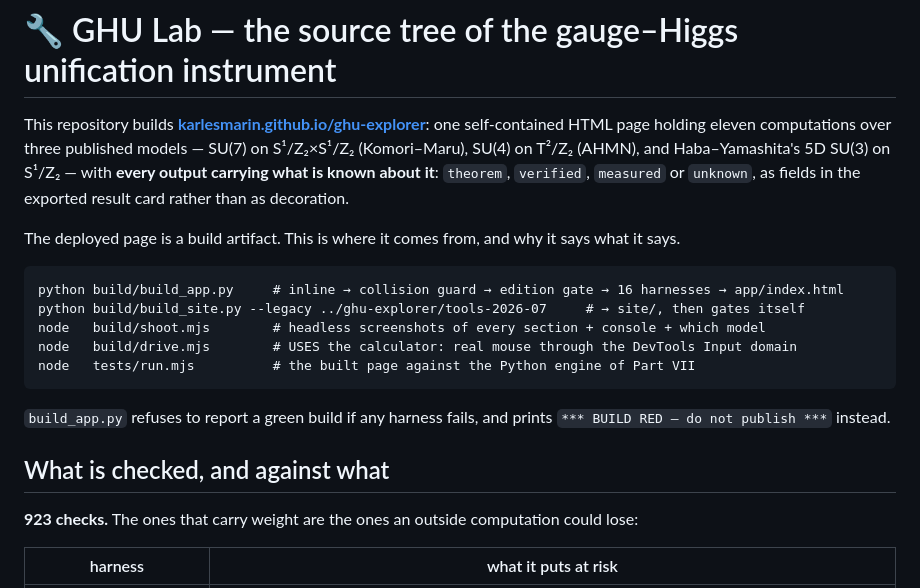
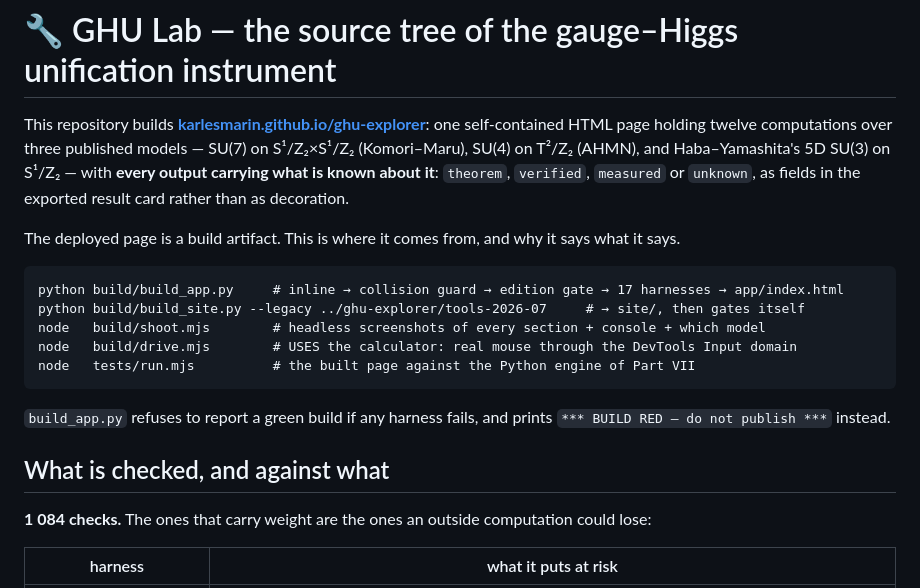
Before and after one commit to karlesmarin/ghu-lab, a Markdown page: README.md, the part around the change. GitHub-like rendering.

Commit message:
readme: doce secciones, diecisiete arneses, 1 084 comprobaciones
Las cifras salen de la corrida, no de sumar a la anterior: el 923 ya estaba
desfasado por su cuenta.

Co-Authored-By: Claude Opus 5 (1M context) <noreply@anthropic.com>

````diff
--- a/README.md
+++ b/README.md
@@ -1,7 +1,7 @@
 # 🔧 GHU Lab — the source tree of the gauge–Higgs unification instrument
 
 This repository builds **[karlesmarin.github.io/ghu-explorer](https://karlesmarin.github.io/ghu-explorer/)**:
-one self-contained HTML page holding eleven computations over three published models —
+one self-contained HTML page holding twelve computations over three published models —
 SU(7) on S¹/Z₂×S¹/Z₂ (Komori–Maru), SU(4) on T²/Z₂ (AHMN), and Haba–Yamashita's 5D SU(3) on
 S¹/Z₂ — with **every output carrying what is known about it**: `theorem`, `verified`, `measured`
 or `unknown`, as fields in the exported result card rather than as decoration.
@@ -9,7 +9,7 @@ or `unknown`, as fields in the exported result card rather than as decoration.
 The deployed page is a build artifact. This is where it comes from, and why it says what it says.
 
 ```
-python build/build_app.py     # inline → collision guard → edition gate → 16 harnesses → app/index.html
+python build/build_app.py     # inline → collision guard → edition gate → 17 harnesses → app/index.html
 python build/build_site.py --legacy ../ghu-explorer/tools-2026-07     # → site/, then gates itself
 node   build/shoot.mjs        # headless screenshots of every section + console + which model
 node   build/drive.mjs        # USES the calculator: real mouse through the DevTools Input domain
@@ -21,7 +21,7 @@ node   tests/run.mjs          # the built page against the Python engine of Part
 
 ## What is checked, and against what
 
-**923 checks.** The ones that carry weight are the ones an outside computation could lose:
+**1 084 checks.** The ones that carry weight are the ones an outside computation could lose:
 
 | harness | what it puts at risk |
 |---|---|
````
